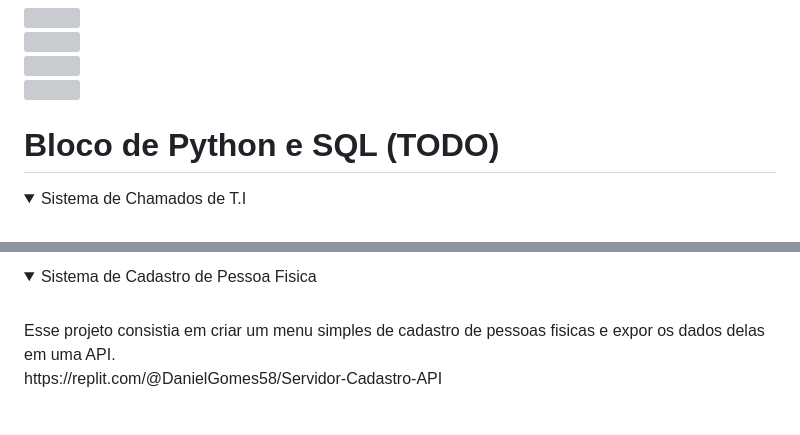
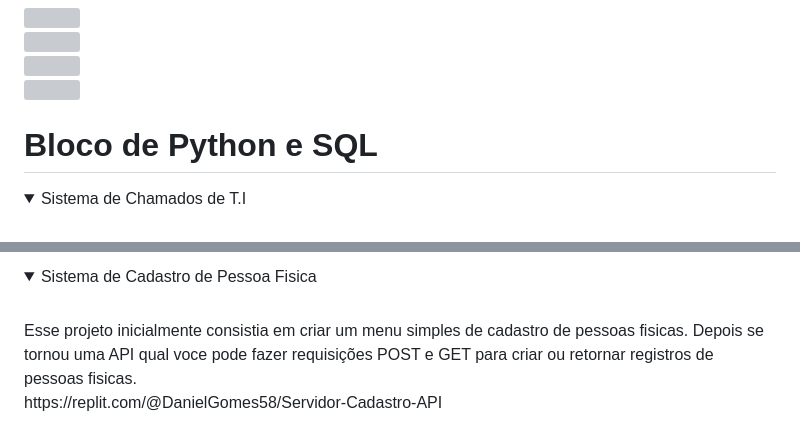
Before and after one commit to Bagelboi/Infnet-Projetos, a Markdown page: README.md, 2 parts joined by grey strips. Rendered like a GitHub page; folded sections open; grey boxes are pictures that could not be loaded.

```diff
--- a/README.md
+++ b/README.md
@@ -226,7 +226,7 @@ O codigo esta na ramificação [css_loja_de_moda](https://github.com/Bagelboi/In
   <img src="https://i.imgur.com/2xn2wCy.png" width="56%"><br>
 </details>
 
-# Bloco de Python e SQL (TODO)
+# Bloco de Python e SQL
 <details>
   <summary>Sistema de Chamados de T.I</summary><br>
   O projeto de bloco consistia em criar um sistema de chamados baseado no GLPI e expor os dados como uma API para ser testada no Looker Studio com a projeção deles.<br>
@@ -234,5 +245,5 @@ O codigo esta na ramificação [css_loja_de_moda](https://github.com/Bagelboi/In
 </details>
 <details>
   <summary>Sistema de Cadastro de Pessoa Fisica</summary><br>
-  Esse projeto consistia em criar um menu simples de cadastro de pessoas fisicas e expor os dados delas em uma API.<br>
+  Esse projeto inicialmente consistia em criar um menu simples de cadastro de pessoas fisicas. Depois se tornou uma API qual voce pode fazer requisições POST e GET para criar ou retornar registros de pessoas fisicas.<br>
   https://replit.com/@DanielGomes58/Servidor-Cadastro-API
```
Also changed, not shown: other parts of README.md (+20 -0 lines).
